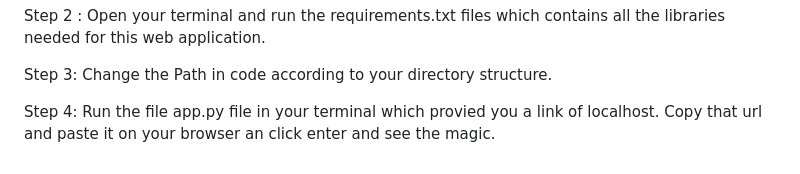
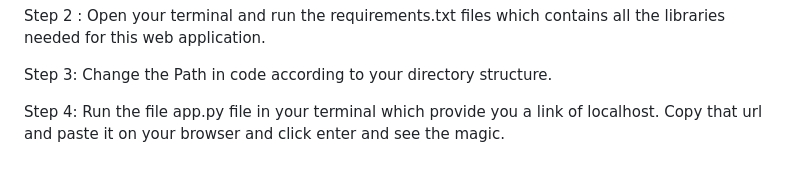
Before and after one commit to Kartik-Lohar/Image_Caption_Generator_WebApp, a Markdown page: README.md, the part around the change. Rendered like a GitHub page.

```diff
--- a/README.md
+++ b/README.md
@@ -74,4 +74,4 @@ Step 2 : Open your terminal and run the requirements.txt files which contains al
 
 Step 3: Change the Path in code according to your directory structure.
 
-Step 4: Run the file app.py file in your terminal which provied you a link of localhost. Copy that url and paste it on your browser an click enter and see the magic.
+Step 4: Run the file app.py file in your terminal which provide you a link of localhost. Copy that url and paste it on your browser and click enter and see the magic.
```
